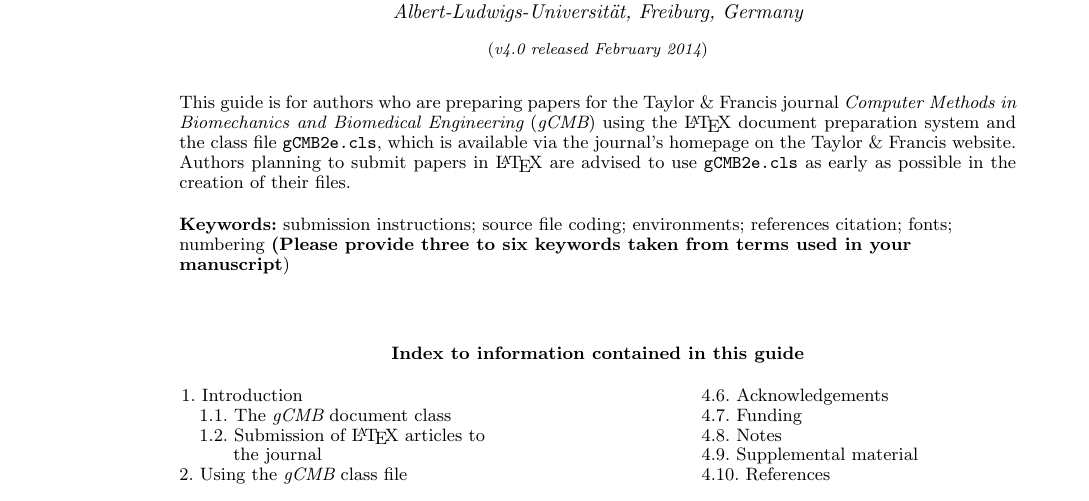
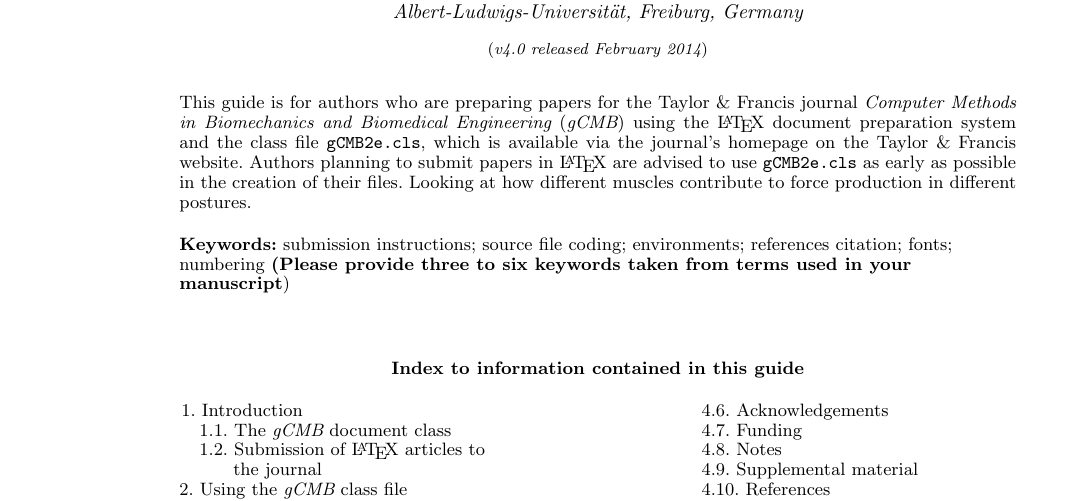
Before and after one commit to hooymana/anconeous, a LaTeX document (manuscript/gCMBguide.tex): part of page 1 of 17, cut so that both start at the same text. Compiled offline with pdfLaTeX.

Commit message:
Update gCMBguide.tex

```diff
--- a/manuscript/gCMBguide.tex
+++ b/manuscript/gCMBguide.tex
@@ -22,7 +22,7 @@ Germany}}\\\received{v4.0 released February 2014} }
 
 \begin{abstract}
 This guide is for authors who are preparing papers for the Taylor \& Francis journal {\it Computer Methods in Biomechanics and Biomedical Engineering} ({\it gCMB}) using the \LaTeX\ document preparation system and the class file {\tt gCMB2e.cls}, which is available via the journal's homepage on the Taylor \& Francis website. Authors planning
-to submit papers in \LaTeX\ are advised to use {\tt gCMB2e.cls} as early as possible in the creation of their files.
+to submit papers in \LaTeX\ are advised to use {\tt gCMB2e.cls} as early as possible in the creation of their files. Looking at how different muscles contribute to force production in different postures.
 
 \begin{keywords}submission instructions; source file coding;
 environments; references citation; fonts; numbering {\bf{(Please provide three to six keywords taken
```
